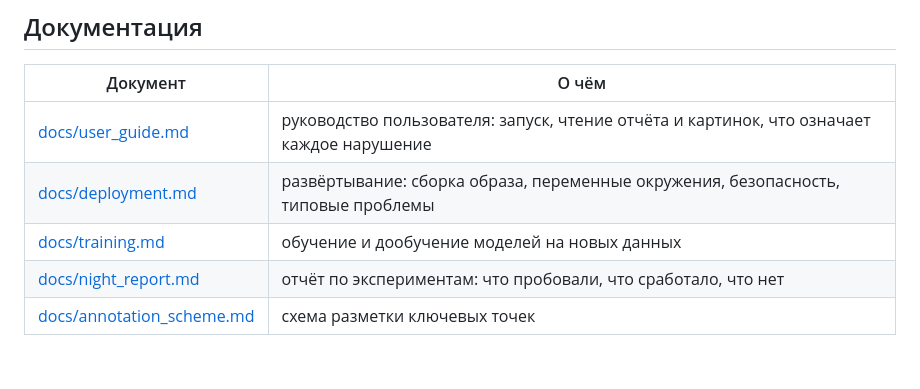
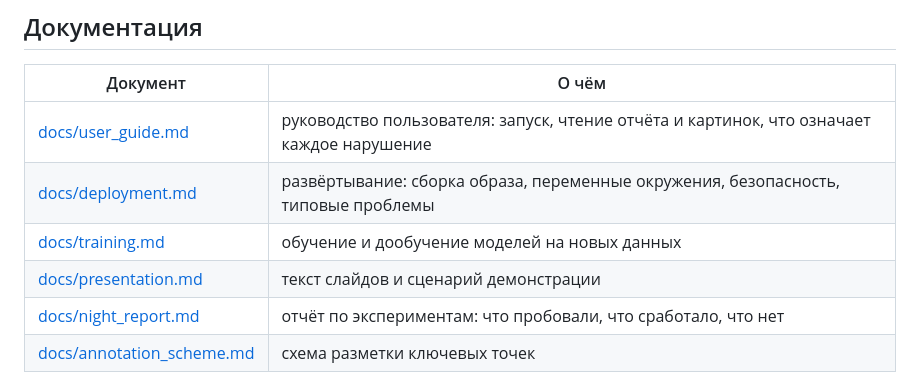
Before and after one commit to michael-lobanoff/dxa-qc, a Markdown page: README.md, the part around the change. Rendered like a GitHub page; blank space fills up the shorter version.

Commit message:
Текст презентации и сценарий демонстрации
13 слайдов с цифрами текущей версии, подписями к графикам и репликами
для выступления; отдельный слайд про ограничения, которые лучше
озвучить самим.

```diff
--- a/README.md
+++ b/README.md
@@ -50,6 +50,7 @@ DICOM → чтение и нормализация → область (позв
 | [docs/user_guide.md](docs/user_guide.md) | руководство пользователя: запуск, чтение отчёта и картинок, что означает каждое нарушение |
 | [docs/deployment.md](docs/deployment.md) | развёртывание: сборка образа, переменные окружения, безопасность, типовые проблемы |
 | [docs/training.md](docs/training.md) | обучение и дообучение моделей на новых данных |
+| [docs/presentation.md](docs/presentation.md) | текст слайдов и сценарий демонстрации |
 | [docs/night_report.md](docs/night_report.md) | отчёт по экспериментам: что пробовали, что сработало, что нет |
 | [docs/annotation_scheme.md](docs/annotation_scheme.md) | схема разметки ключевых точек |
 
```
Also changed, not shown: docs/presentation.md (added, +219 -0 lines).
